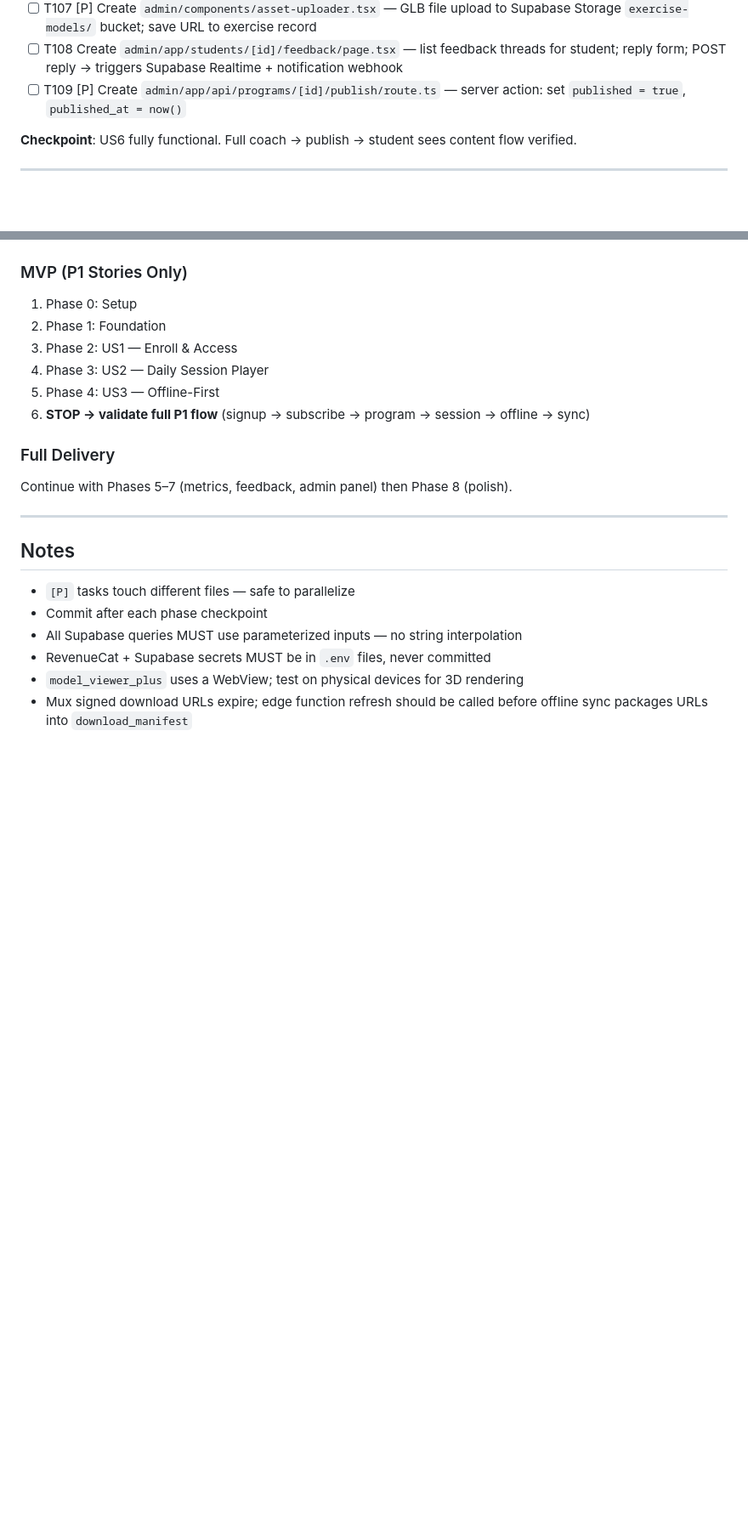
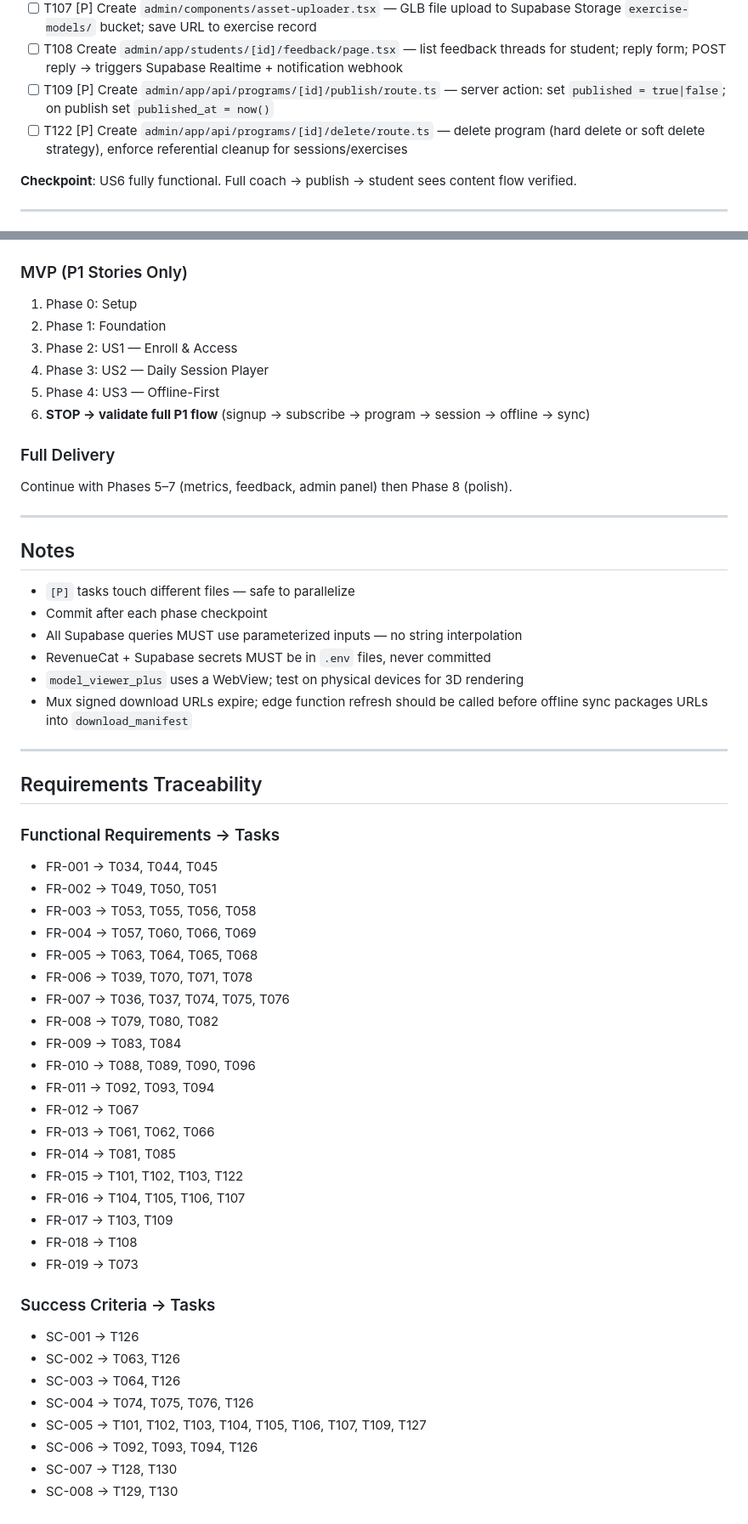
Before and after one commit to ogdevlabs/MWF, a Markdown page: specs/001-mat-pilates-coach/tasks.md, 2 parts joined by grey strips. Shown at 85% size. Drawn GitHub-style; blank space fills up the shorter version.

Commit message:
docs: close spec coverage gaps and align model consistency

```diff
--- a/specs/001-mat-pilates-coach/tasks.md
+++ b/specs/001-mat-pilates-coach/tasks.md
@@ -208,7 +208,8 @@ Each P1 user story is an independently shippable MVP slice.
 - [ ] T106 Create `admin/components/video-uploader.tsx` — Mux Direct Upload flow using `@mux/mux-uploader-react`; on upload complete → save `mux_asset_id` to DB; poll Mux webhook (or poll asset status) until `ready`
 - [ ] T107 [P] Create `admin/components/asset-uploader.tsx` — GLB file upload to Supabase Storage `exercise-models/` bucket; save URL to exercise record
 - [ ] T108 Create `admin/app/students/[id]/feedback/page.tsx` — list feedback threads for student; reply form; POST reply → triggers Supabase Realtime + notification webhook
-- [ ] T109 [P] Create `admin/app/api/programs/[id]/publish/route.ts` — server action: set `published = true`, `published_at = now()`
+- [ ] T109 [P] Create `admin/app/api/programs/[id]/publish/route.ts` — server action: set `published = true|false`; on publish set `published_at = now()`
+- [ ] T122 [P] Create `admin/app/api/programs/[id]/delete/route.ts` — delete program (hard delete or soft delete strategy), enforce referential cleanup for sessions/exercises
 
 **Checkpoint**: US6 fully functional. Full coach → publish → student sees content flow verified.
 
@@ -278,3 +287,40 @@ Continue with Phases 5–7 (metrics, feedback, admin panel) then Phase 8 (polish
 - RevenueCat + Supabase secrets MUST be in `.env` files, never committed
 - `model_viewer_plus` uses a WebView; test on physical devices for 3D rendering
 - Mux signed download URLs expire; edge function refresh should be called before offline sync packages URLs into `download_manifest`
+
+---
+
+## Requirements Traceability
+
+### Functional Requirements → Tasks
+
+- FR-001 → T034, T044, T045
+- FR-002 → T049, T050, T051
+- FR-003 → T053, T055, T056, T058
+- FR-004 → T057, T060, T066, T069
+- FR-005 → T063, T064, T065, T068
+- FR-006 → T039, T070, T071, T078
+- FR-007 → T036, T037, T074, T075, T076
+- FR-008 → T079, T080, T082
+- FR-009 → T083, T084
+- FR-010 → T088, T089, T090, T096
+- FR-011 → T092, T093, T094
+- FR-012 → T067
+- FR-013 → T061, T062, T066
+- FR-014 → T081, T085
+- FR-015 → T101, T102, T103, T122
+- FR-016 → T104, T105, T106, T107
+- FR-017 → T103, T109
+- FR-018 → T108
+- FR-019 → T073
+
+### Success Criteria → Tasks
+
+- SC-001 → T126
+- SC-002 → T063, T126
+- SC-003 → T064, T126
+- SC-004 → T074, T075, T076, T126
+- SC-005 → T101, T102, T103, T104, T105, T106, T107, T109, T127
+- SC-006 → T092, T093, T094, T126
+- SC-007 → T128, T130
+- SC-008 → T129, T130
```
Also changed, not shown: other parts of specs/001-mat-pilates-coach/tasks.md (+8 -0 lines), specs/001-mat-pilates-coach/data-model.md (+4 -3 lines), specs/001-mat-pilates-coach/plan.md (+1 -1 lines).
